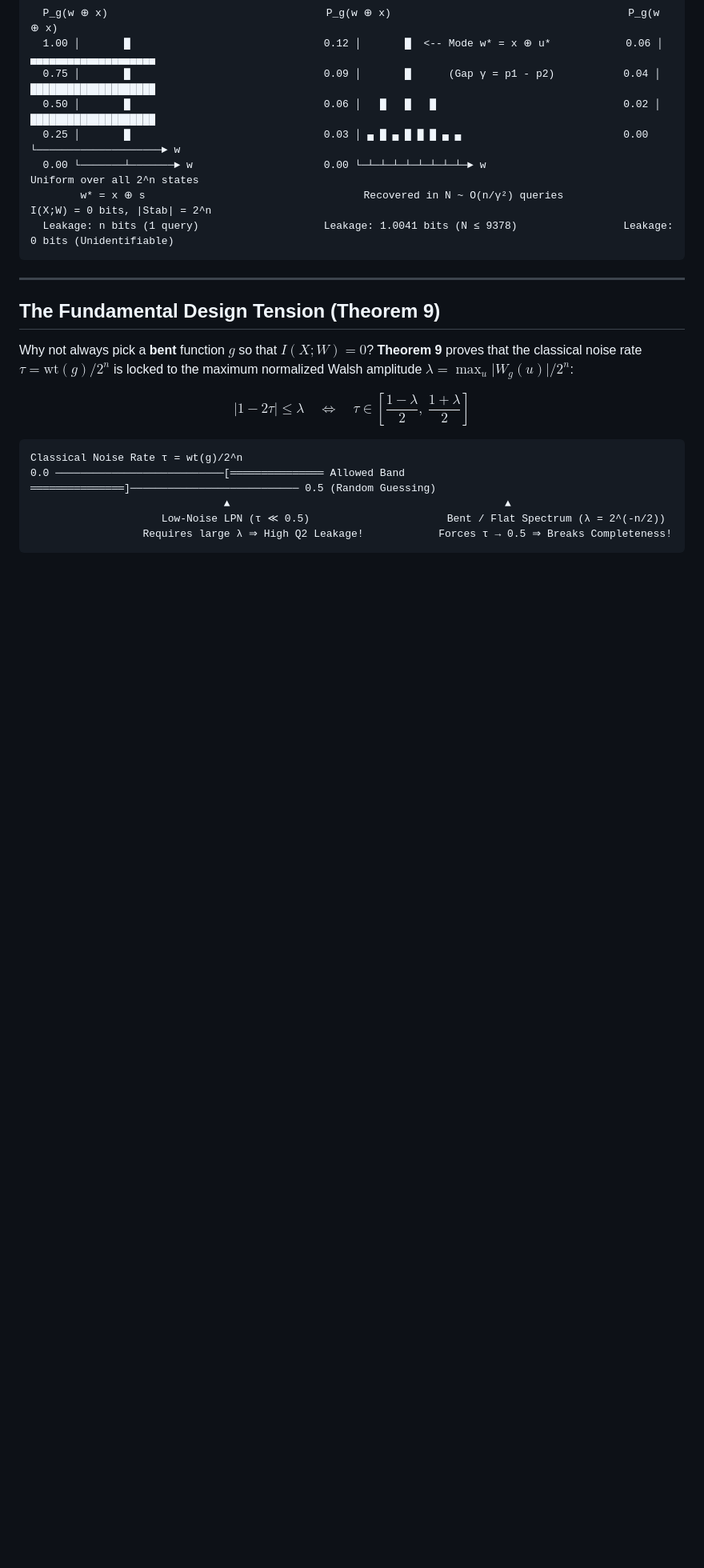
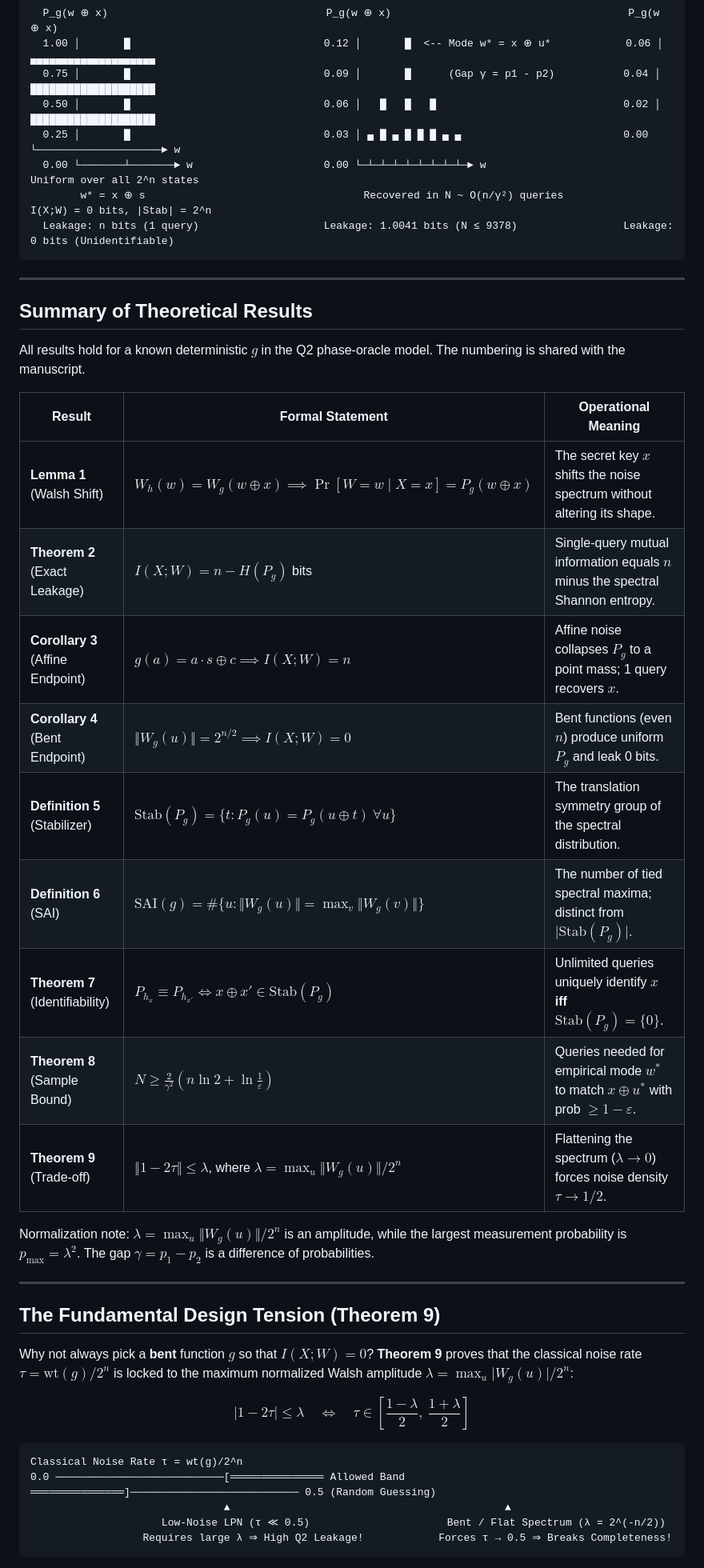
Before and after one commit to jayant-kumar-dev/Aegisguard-Q, a Markdown page: README.md, the part around one of its changes. Shown at 80% size. Drawn GitHub-style; blank space fills up the shorter version.

```diff
--- a/README.md
+++ b/README.md
@@ -59,6 +59,26 @@ Case A: Affine Noise g(a) = a·s ⊕ c          Case B: Random Unique-Mode Noise
 
 ---
 
+## Summary of Theoretical Results
+
+All results hold for a known deterministic $g$ in the Q2 phase-oracle model. The numbering is shared with the manuscript.
+
+| Result | Formal Statement | Operational Meaning |
+|---|---|---|
+| **Lemma 1** (Walsh Shift) | $W_h(w) = W_g(w \oplus x) \implies \Pr[W = w \mid X = x] = P_g(w \oplus x)$ | The secret key $x$ shifts the noise spectrum without altering its shape. |
+| **Theorem 2** (Exact Leakage) | $I(X;W) = n - H(P_g)$ bits | Single-query mutual information equals $n$ minus the spectral Shannon entropy. |
+| **Corollary 3** (Affine Endpoint) | $g(a) = a\cdot s \oplus c \implies I(X;W) = n$ | Affine noise collapses $P_g$ to a point mass; 1 query recovers $x$. |
+| **Corollary 4** (Bent Endpoint) | $\Vert{}W_g(u)\Vert{} = 2^{n/2} \implies I(X;W) = 0$ | Bent functions (even $n$) produce uniform $P_g$ and leak 0 bits. |
+| **Definition 5** (Stabilizer) | $\mathrm{Stab}(P_g) = \lbrace t : P_g(u) = P_g(u \oplus t)\ \forall u \rbrace$ | The translation symmetry group of the spectral distribution. |
+| **Definition 6** (SAI) | $\mathrm{SAI}(g) = \#\lbrace u : \Vert{}W_g(u)\Vert{} = \max_v \Vert{}W_g(v)\Vert{} \rbrace$ | The number of tied spectral maxima; distinct from $\vert{}\mathrm{Stab}(P_g)\vert{}$. |
+| **Theorem 7** (Identifiability) | $P_{h_x} \equiv P_{h_{x'}} \iff x \oplus x' \in \mathrm{Stab}(P_g)$ | Unlimited queries uniquely identify $x$ **iff** $\mathrm{Stab}(P_g) = \lbrace 0 \rbrace$. |
+| **Theorem 8** (Sample Bound) | $N \ge \frac{2}{\gamma^2}\left(n \ln 2 + \ln \frac{1}{\varepsilon}\right)$ | Queries needed for empirical mode $w^*$ to match $x \oplus u^*$ with prob $\ge 1-\varepsilon$. |
+| **Theorem 9** (Trade-off) | $\Vert{}1 - 2\tau\Vert{} \le \lambda$, where $\lambda = \max_u \Vert{}W_g(u)\Vert{}/2^n$ | Flattening the spectrum ($\lambda \to 0$) forces noise density $\tau \to 1/2$. |
+
+Normalization note: $\lambda = \max_u \Vert{}W_g(u)\Vert{}/2^n$ is an amplitude, while the largest measurement probability is $p_{\max} = \lambda^2$. The gap $\gamma = p_1 - p_2$ is a difference of probabilities.
+
+---
+
 ## The Fundamental Design Tension (Theorem 9)
 
 Why not always pick a **bent** function $g$ so that $I(X;W) = 0$? **Theorem 9** proves that the classical noise rate $\tau = \mathrm{wt}(g)/2^n$ is locked to the maximum normalized Walsh amplitude $\lambda = \max_u \vert{}W_g(u)\vert{}/2^n$:
```
Also changed, not shown: other parts of README.md (+26 -24 lines).
